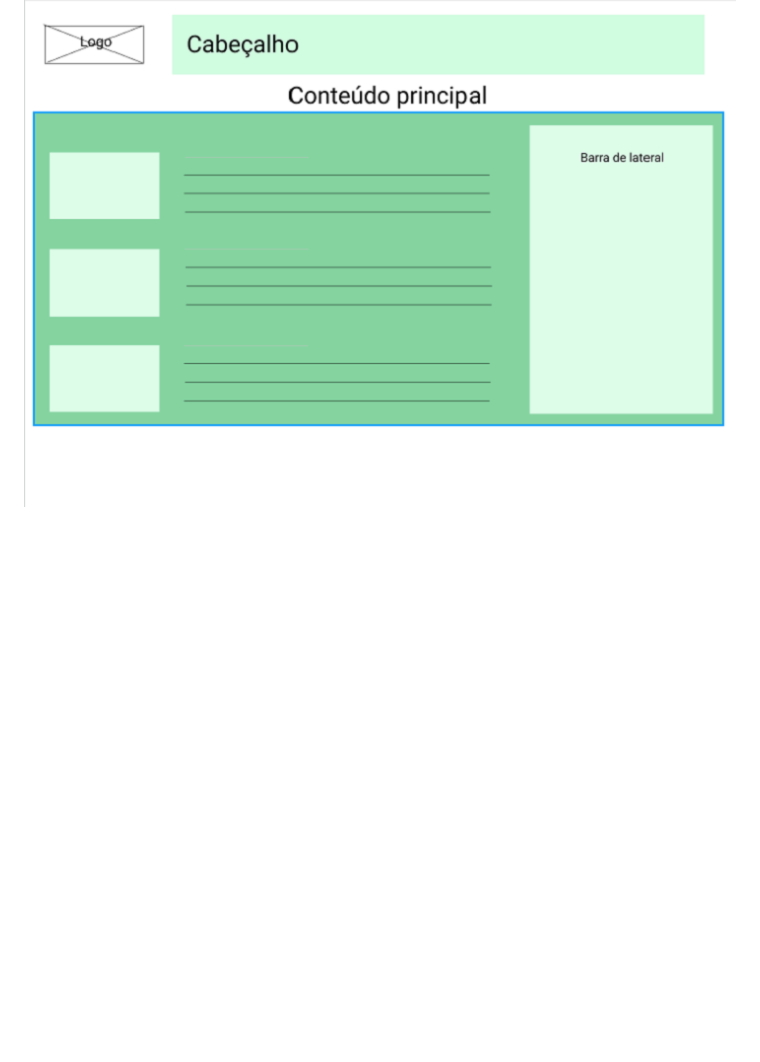
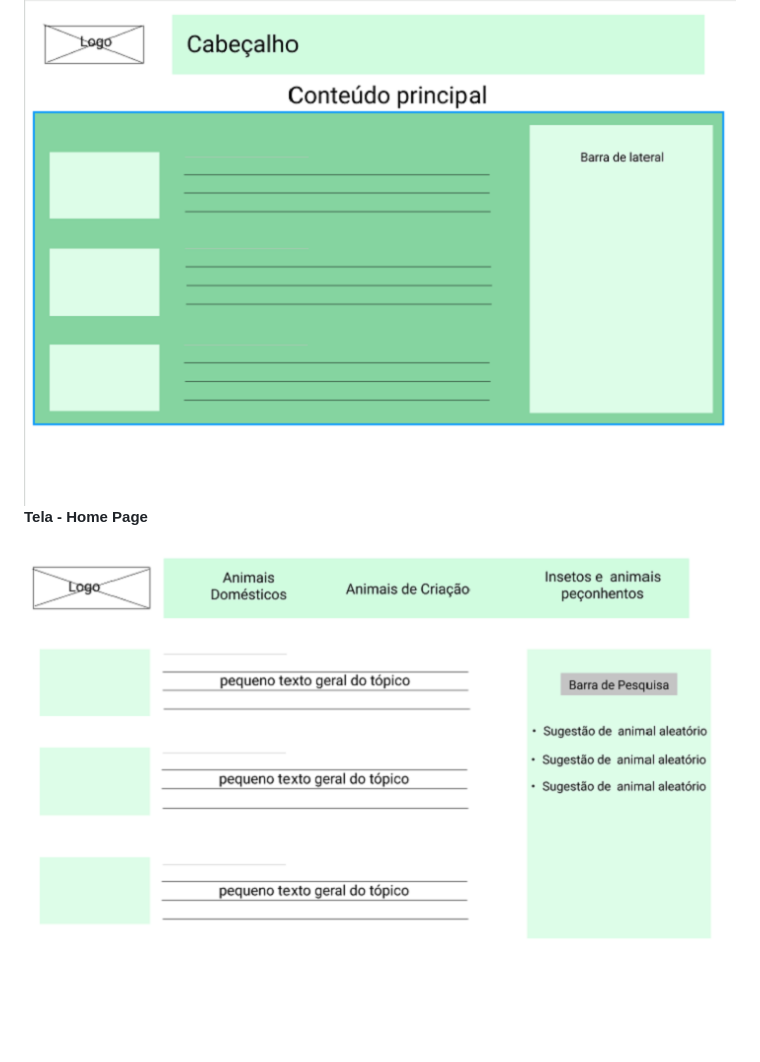
Before and after one commit to ICEI-PUC-Minas-PMV-ADS/pmv-ads-2021-2-e1-proj-web-t1-grupo-1-animais, a Markdown page: docs/04-Projeto de Interface.md, the part around the change. Rendered like a GitHub page; pictures changed too: src/img/hometela.png (added); blank space fills up the shorter version.

Commit message:
Adicionado imagem Tela home page

```diff
--- a/docs/04-Projeto de Interface.md
+++ b/docs/04-Projeto de Interface.md
@@ -27,3 +27,7 @@ A tela do sistema possui uma estrutura geral conforme mostrado na Figura. Nessa
 ● Barra lateral - exibe elementos de pesquisa, elementos de navegação secundários, geralmente associados a elementos de bloco de conteúdo.
 
 <img src="../src/img/wfcabecalho.png" />
+
+**Tela - Home Page**
+
+<img src="../src/img/hometela.png" />
```
